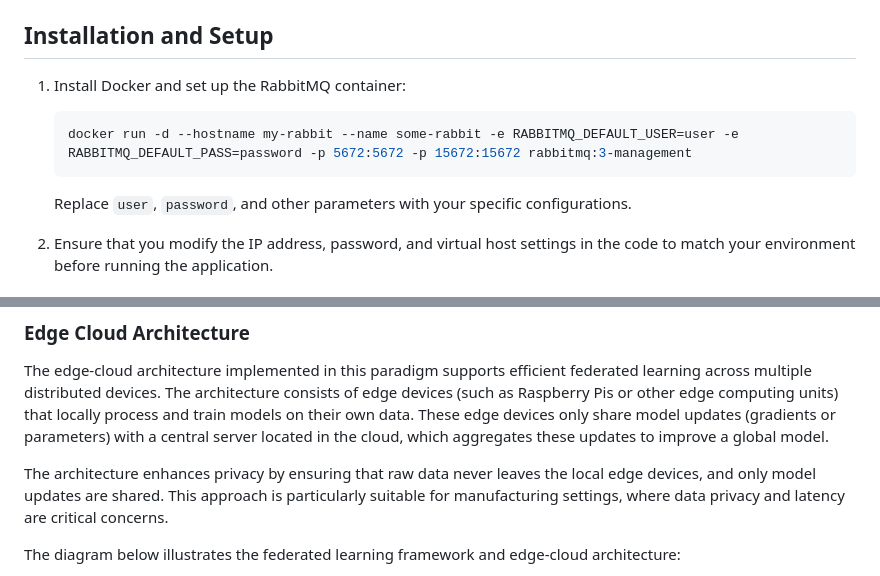
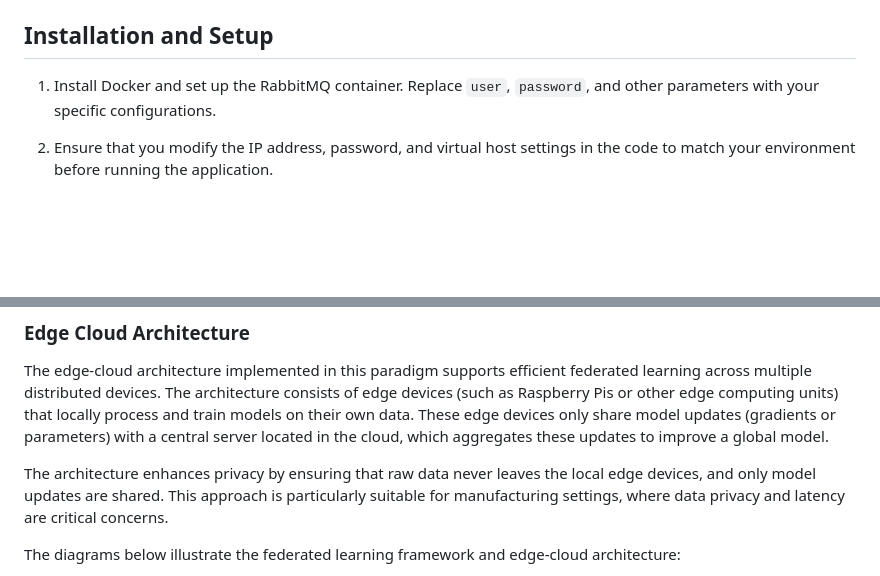
Before and after one commit to AhmadrezaNia/FDG-CM, a Markdown page: README.md, 2 parts joined by grey strips. Rendered like a GitHub page; blank space fills up the shorter version.

````diff
--- a/README.md
+++ b/README.md
@@ -23,10 +23,7 @@ To run the FDG_CM algorithm, you will need:
 
 ## Installation and Setup
 
-1. Install Docker and set up the RabbitMQ container:
-    ```bash
-    docker run -d --hostname my-rabbit --name some-rabbit -e RABBITMQ_DEFAULT_USER=user -e RABBITMQ_DEFAULT_PASS=password -p 5672:5672 -p 15672:15672 rabbitmq:3-management
-    ```
+1. Install Docker and set up the RabbitMQ container.
    Replace `user`, `password`, and other parameters with your specific configurations.
 
 2. Ensure that you modify the IP address, password, and virtual host settings in the code to match your environment before running the application.
@@ -53,5 +50,5 @@ The edge-cloud architecture implemented in this paradigm supports efficient fede
 
 The architecture enhances privacy by ensuring that raw data never leaves the local edge devices, and only model updates are shared. This approach is particularly suitable for manufacturing settings, where data privacy and latency are critical concerns.
 
-The diagram below illustrates the federated learning framework and edge-cloud architecture:
+The diagrams below illustrate the federated learning framework and edge-cloud architecture:
 
````
Also changed, not shown: other parts of README.md (+2 -2 lines).
